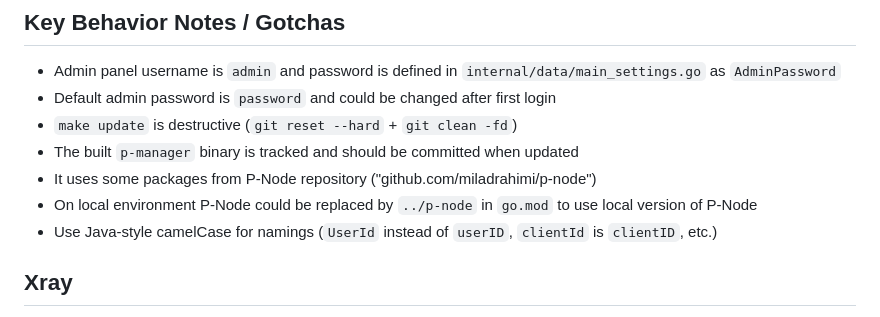
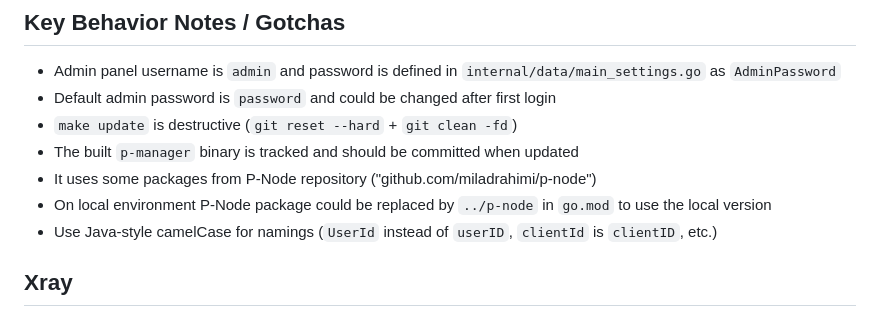
Before and after one commit to miladrahimi/p-manager, a Markdown page: AGENTS.md, the part around the change. Drawn GitHub-style.

Commit message:
docs: clarify local p-node note

```diff
--- a/AGENTS.md
+++ b/AGENTS.md
@@ -57,7 +57,7 @@ It stores state in JSON files under `storage/` and syncs configs and stats betwe
 - `make update` is destructive (`git reset --hard` + `git clean -fd`)
 - The built `p-manager` binary is tracked and should be committed when updated
 - It uses some packages from P-Node repository ("github.com/miladrahimi/p-node")
-- On local environment P-Node could be replaced by `../p-node` in `go.mod` to use local version of P-Node
+- On local environment P-Node package could be replaced by `../p-node` in `go.mod` to use the local version
 - Use Java-style camelCase for namings (`UserId` instead of `userID`, `clientId` is `clientID`, etc.)
 
 ## Xray
```
